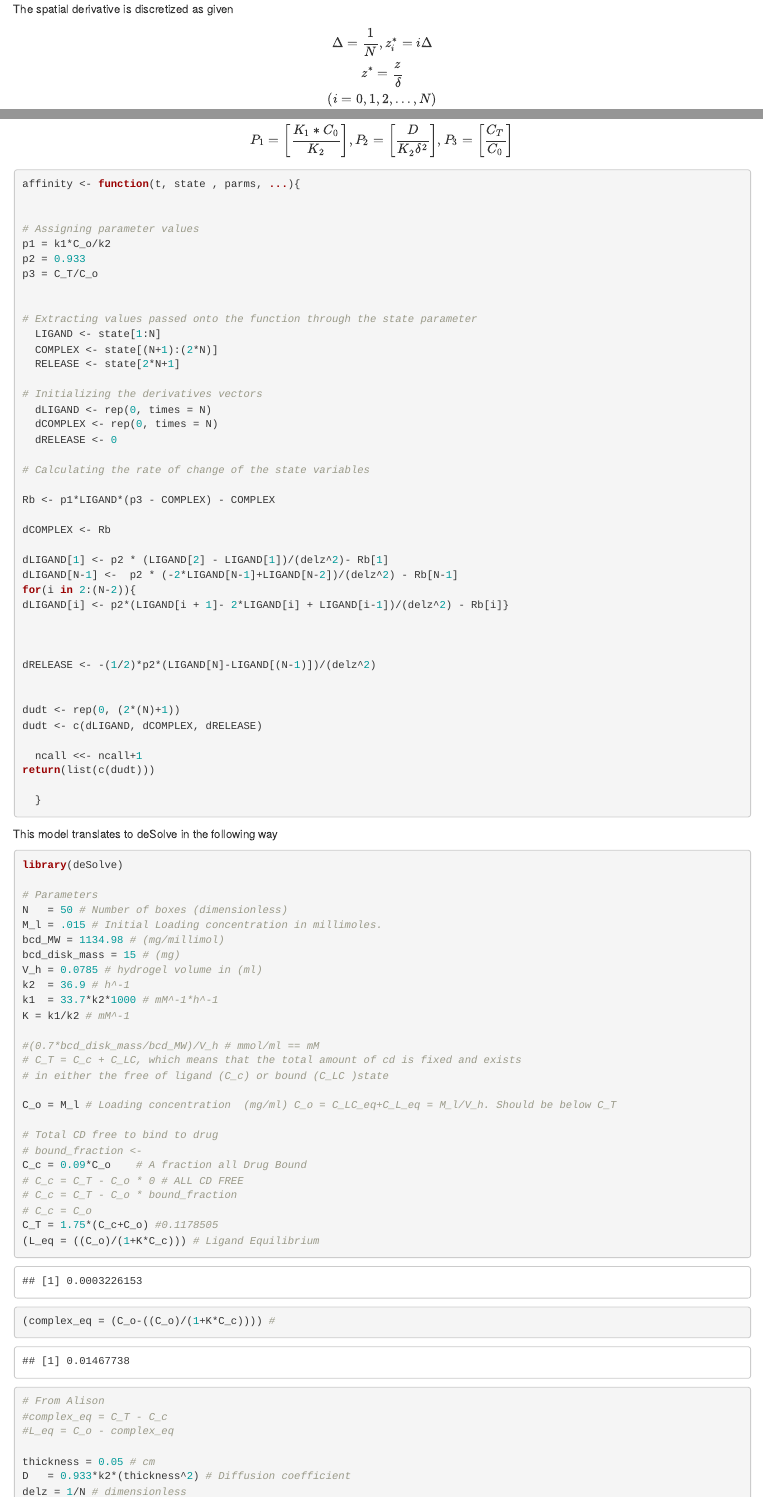
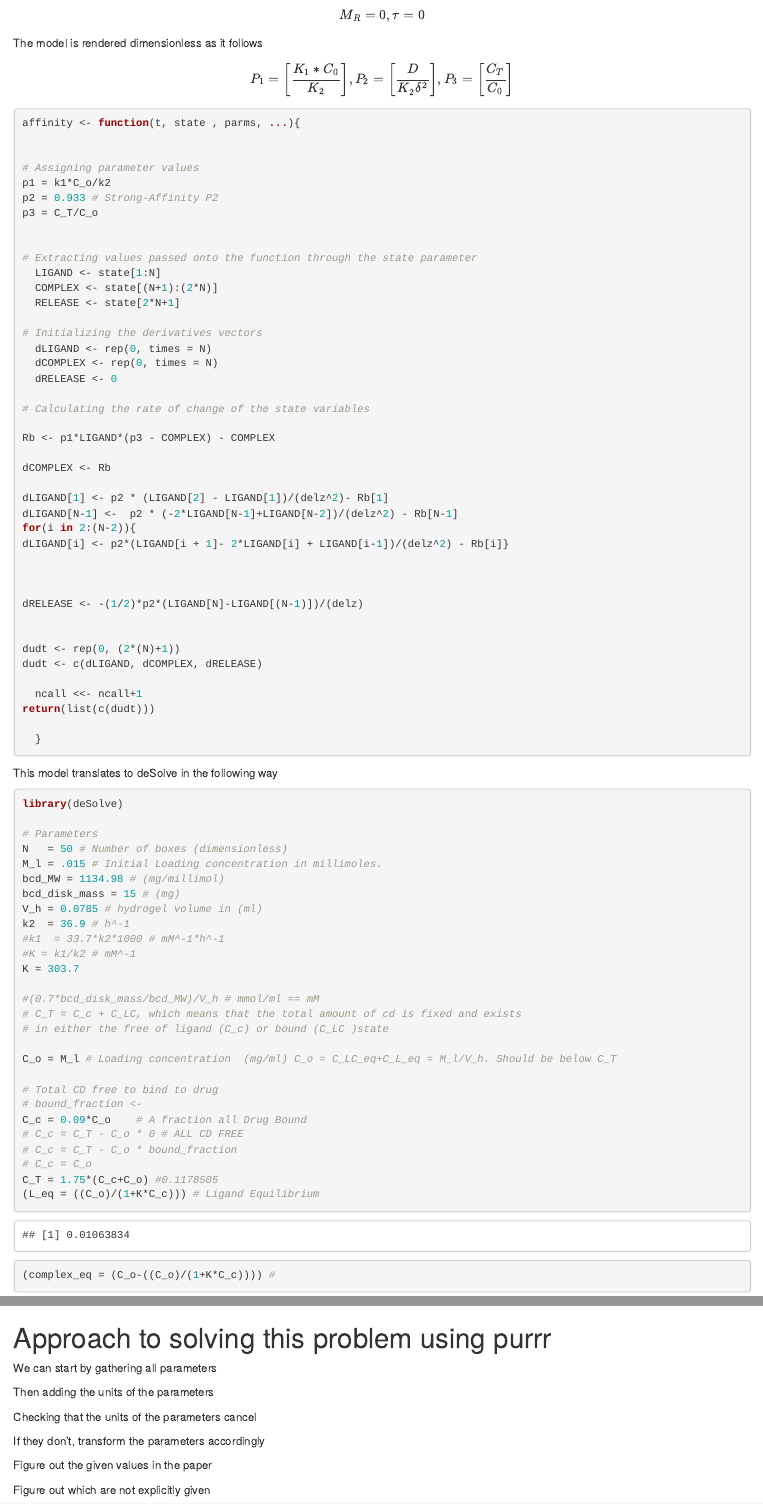
Before and after one commit to eriveradelgado/ODE_Practice, an R Markdown document (03_Affinity-Release-Model.Rmd): the page in a window 1100 px wide, from 250 px down before the commit and from 1360 px down after it, and a second part further down, joined at a grey line. Rendered offline with R 4.5, knitr and Pandoc, with nearby package versions; some code elsewhere in the file could not run offline; a font, style sheet, LaTeX package, included part or bibliography that could not be used is replaced or left out.

Commit message:
Working out a possible solution to mass conservation bugs

````diff
--- a/03_Affinity-Release-Model.Rmd
+++ b/03_Affinity-Release-Model.Rmd
@@ -24,8 +24,7 @@ The spatial derivative is discretized as given
 
 $$ \Delta = \frac{1}{N}, z_{i}^{*} = i\Delta \\
 z^{*} = \frac{z}{\delta}\\
-(i = 0,1,2,...,N) \\
-z = \frac{\Sigma (0,1,2,...,N) *\delta} {N}??$$
+(i = 0,1,2,...,N) $$
 
 The rate of binding within the hydrogel is given by
 
@@ -67,7 +66,7 @@ $$\frac {dM_R} {d \tau} = - \frac {1}{2} \bigg[\frac{D} {k_2 \delta^2}\bigg] \fr
 And with initial conditions given by:
 
 $$M_R = 0, \tau = 0$$
-
+The model is rendered dimensionless as it follows
 $$ P_1 = \bigg[\frac{K_1*C_0}{K_2}\bigg], P_2 = \bigg[\frac{D}{K_2\delta^2}\bigg], P_3 = \bigg[\frac{C_T}{C_0}\bigg]$$
 ```{r}
 affinity <- function(t, state , parms, ...){
@@ -75,7 +74,7 @@ affinity <- function(t, state , parms, ...){
 
 # Assigning parameter values
 p1 = k1*C_o/k2
-p2 = 0.933
+p2 = 0.933 # Strong-Affinity P2
 p3 = C_T/C_o
 
 
@@ -102,7 +101,7 @@ dLIGAND[i] <- p2*(LIGAND[i + 1]- 2*LIGAND[i] + LIGAND[i-1])/(delz^2) - Rb[i]}
 
 
 
-dRELEASE <- -(1/2)*p2*(LIGAND[N]-LIGAND[(N-1)])/(delz^2)
+dRELEASE <- -(1/2)*p2*(LIGAND[N]-LIGAND[(N-1)])/(delz)
 
 
 dudt <- rep(0, (2*(N)+1))
@@ -125,8 +124,9 @@ bcd_MW = 1134.98 # (mg/millimol)
 bcd_disk_mass = 15 # (mg)
 V_h = 0.0785 # hydrogel volume in (ml)
 k2  = 36.9 # h^-1
-k1  = 33.7*k2*1000 # mM^-1*h^-1
-K = k1/k2 # mM^-1
+#k1  = 33.7*k2*1000 # mM^-1*h^-1
+#K = k1/k2 # mM^-1
+K = 303.7
 
 #(0.7*bcd_disk_mass/bcd_MW)/V_h # mmol/ml == mM
 # C_T = C_c + C_LC, which means that the total amount of cd is fixed and exists
@@ -337,3 +337,17 @@ inner_join(ligand, complex, by = "time") %>%
     + Alternatively, I could be including an extra index for i = 1 and i = 50 (In Progress)
     + Implement in ode.1D (After previous point is finished)
     + Like Alison, remove RR from the ode and solve separately.
+
+# Approach to solving this problem using purrr
+
+We can start by gathering all parameters
+
+Then adding the units of the parameters
+
+Checking that the units of the parameters cancel
+
+If they don't, transform the parameters accordingly
+
+Figure out the given values in the paper
+
+Figure out which are not explicitly given
````
Also changed, not shown: 03_Affinity-Release-Model.Rmd (2 more changed lines).
